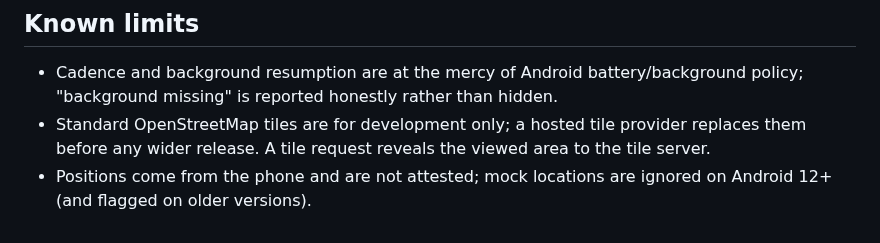
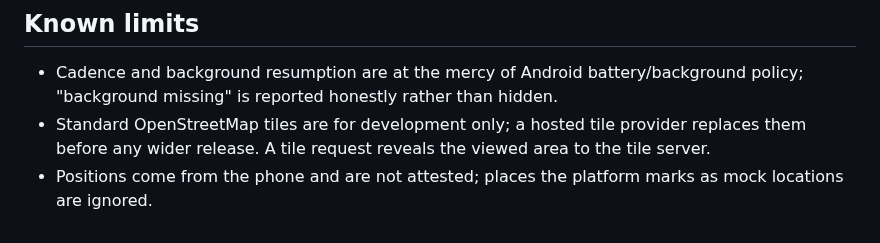
Before and after one commit to StMedrano/Harbor, a Markdown page: docs/runbooks/android-location-acceptance.md, the part around the change. Drawn GitHub-style.

Commit message:
docs: correct mock-location note
Co-Authored-By: Claude Sonnet 5.5 <noreply@anthropic.com>
Claude-Session: https://claude.ai/code/session_018iHLtKqdhposVdeABCgd96

```diff
--- a/docs/runbooks/android-location-acceptance.md
+++ b/docs/runbooks/android-location-acceptance.md
@@ -45,4 +45,4 @@ Remove only exact disposable fixtures, verify zero owned rows by count, keep aud
 
 - Cadence and background resumption are at the mercy of Android battery/background policy; "background missing" is reported honestly rather than hidden.
 - Standard OpenStreetMap tiles are for development only; a hosted tile provider replaces them before any wider release. A tile request reveals the viewed area to the tile server.
-- Positions come from the phone and are not attested; mock locations are ignored on Android 12+ (and flagged on older versions).
+- Positions come from the phone and are not attested; places the platform marks as mock locations are ignored.
```
